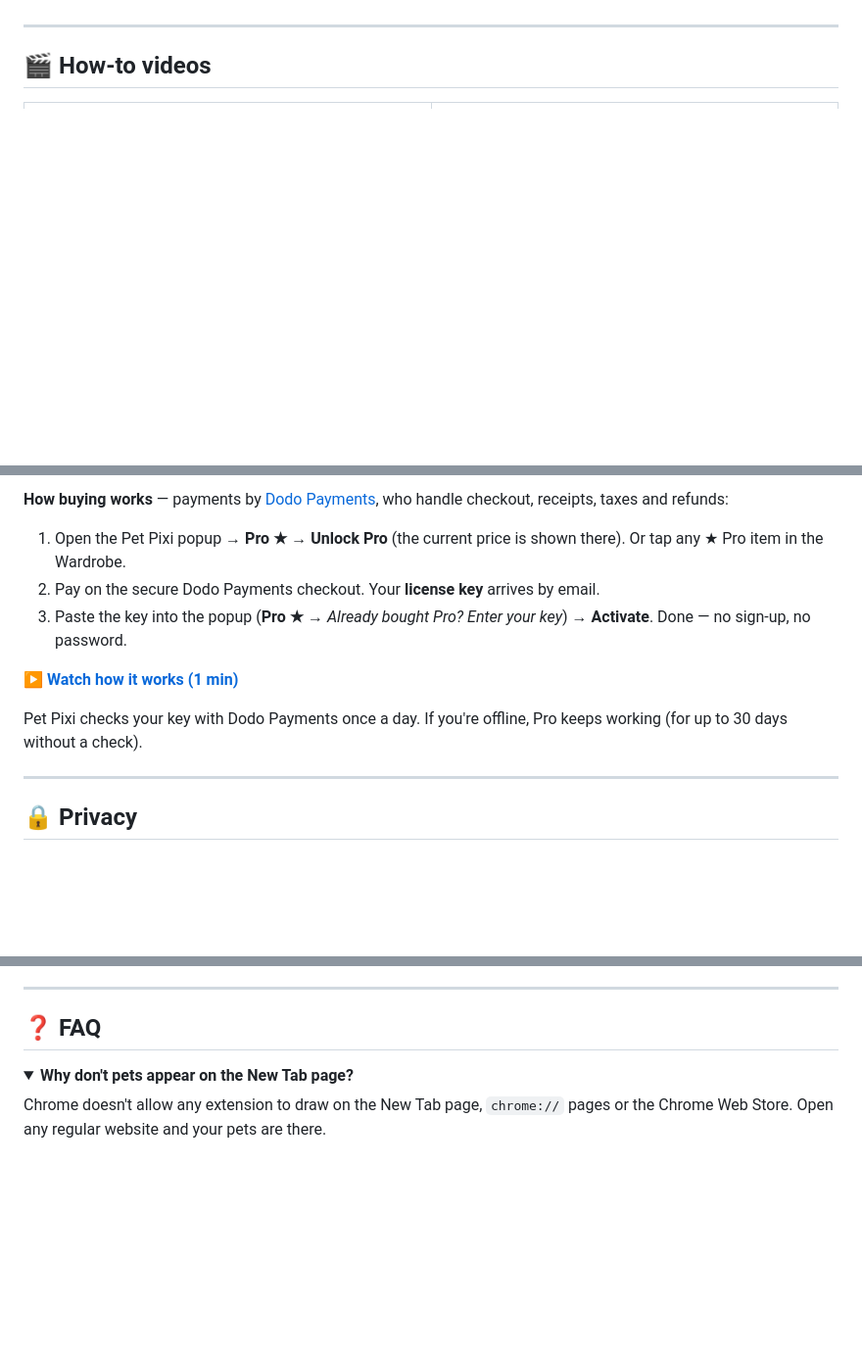
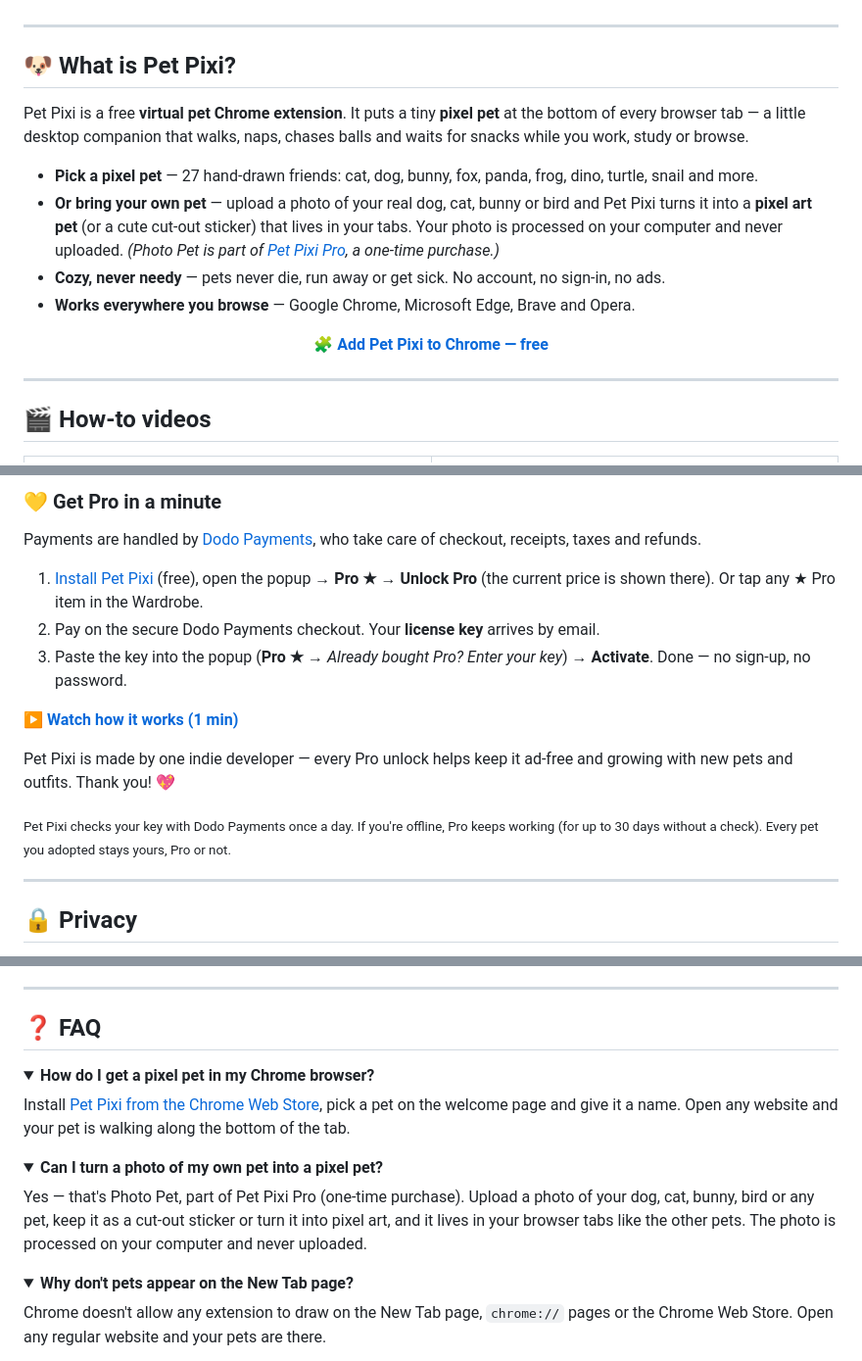
Before and after one commit to ThevinMalaka/pet-pixi-chrome-extension, a Markdown page: README.md, 3 parts joined by grey strips. Shown at 98% size. Rendered like a GitHub page; folded sections open; blank space fills up the shorter version.

```diff
--- a/README.md
+++ b/README.md
@@ -27,5 +36,20 @@
   <a href="#-privacy">Privacy</a> ·
   <a href="#-faq">FAQ</a>
+</p>
+
+---
+
+## 🐶 What is Pet Pixi?
+
+Pet Pixi is a free **virtual pet Chrome extension**. It puts a tiny **pixel pet** at the bottom of every browser tab — a little desktop companion that walks, naps, chases balls and waits for snacks while you work, study or browse.
+
+- **Pick a pixel pet** — 27 hand-drawn friends: cat, dog, bunny, fox, panda, frog, dino, turtle, snail and more.
+- **Or bring your own pet** — upload a photo of your real dog, cat, bunny or bird and Pet Pixi turns it into a **pixel art pet** (or a cute cut-out sticker) that lives in your tabs. Your photo is processed on your computer and never uploaded. *(Photo Pet is part of [Pet Pixi Pro](#-pet-pixi-pro--photo-pet--wardrobe), a one-time purchase.)*
+- **Cozy, never needy** — pets never die, run away or get sick. No account, no sign-in, no ads.
+- **Works everywhere you browse** — Google Chrome, Microsoft Edge, Brave and Opera.
+
+<p align="center">
+  <a href="https://chromewebstore.google.com/detail/fgafahmolfgajejjdmeoimapeojnfipf?utm_source=github&utm_medium=readme"><b>🧩 Add Pet Pixi to Chrome — free</b></a>
 </p>
 
 ---
@@ -185,12 +261,17 @@ Turn a photo of **your real pet** into a Pet Pixi that lives in your tabs, and o
 
-**How buying works** — payments by [Dodo Payments](https://dodopayments.com), who handle checkout, receipts, taxes and refunds:
-1. Open the Pet Pixi popup → **Pro ★** → **Unlock Pro** (the current price is shown there). Or tap any ★ Pro item in the Wardrobe.
+### 💛 Get Pro in a minute
+
+Payments are handled by [Dodo Payments](https://dodopayments.com), who take care of checkout, receipts, taxes and refunds.
+
+1. [Install Pet Pixi](https://chromewebstore.google.com/detail/fgafahmolfgajejjdmeoimapeojnfipf?utm_source=github&utm_medium=readme) (free), open the popup → **Pro ★** → **Unlock Pro** (the current price is shown there). Or tap any ★ Pro item in the Wardrobe.
 2. Pay on the secure Dodo Payments checkout. Your **license key** arrives by email.
 3. Paste the key into the popup (**Pro ★** → *Already bought Pro? Enter your key*) → **Activate**. Done — no sign-up, no password.
 
 ▶ **[Watch how it works (1 min)](assets/howto-pro.mp4)**
 
-Pet Pixi checks your key with Dodo Payments once a day. If you're offline, Pro keeps working (for up to 30 days without a check).
+Pet Pixi is made by one indie developer — every Pro unlock helps keep it ad-free and growing with new pets and outfits. Thank you! 💖
+
+<sub>Pet Pixi checks your key with Dodo Payments once a day. If you're offline, Pro keeps working (for up to 30 days without a check). Every pet you adopted stays yours, Pro or not.</sub>
 
 ---
 
@@ -252,6 +334,18 @@ Ideas welcome — open an issue! 💡
 ---
 
 ## ❓ FAQ
+
+<details>
+<summary><b>How do I get a pixel pet in my Chrome browser?</b></summary>
+
+Install <a href="https://chromewebstore.google.com/detail/fgafahmolfgajejjdmeoimapeojnfipf?utm_source=github&utm_medium=readme">Pet Pixi from the Chrome Web Store</a>, pick a pet on the welcome page and give it a name. Open any website and your pet is walking along the bottom of the tab.
+</details>
+
+<details>
+<summary><b>Can I turn a photo of my own pet into a pixel pet?</b></summary>
+
+Yes — that's Photo Pet, part of Pet Pixi Pro (one-time purchase). Upload a photo of your dog, cat, bunny, bird or any pet, keep it as a cut-out sticker or turn it into pixel art, and it lives in your browser tabs like the other pets. The photo is processed on your computer and never uploaded.
+</details>
 
 <details>
 <summary><b>Why don't pets appear on the New Tab page?</b></summary>
```
Also changed, not shown: other parts of README.md (+82 -18 lines), assets/pro.jpg (added), 1 other file.
